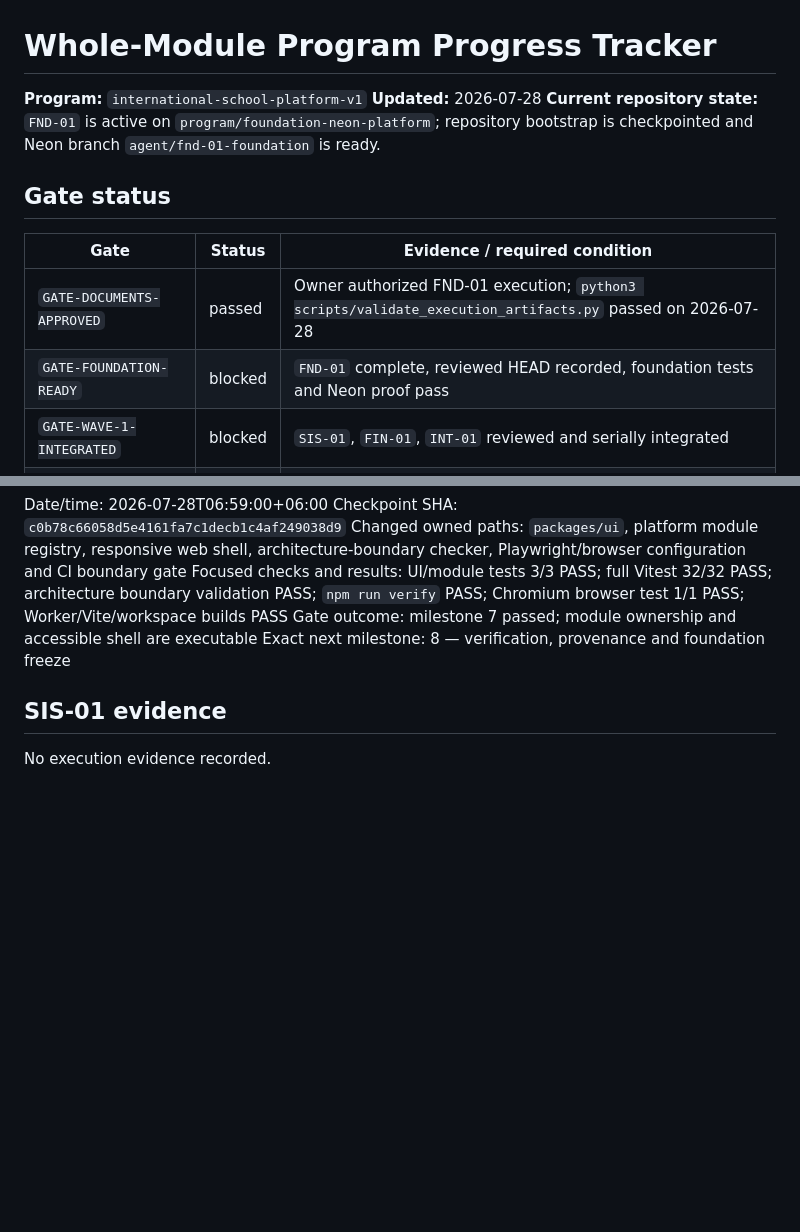
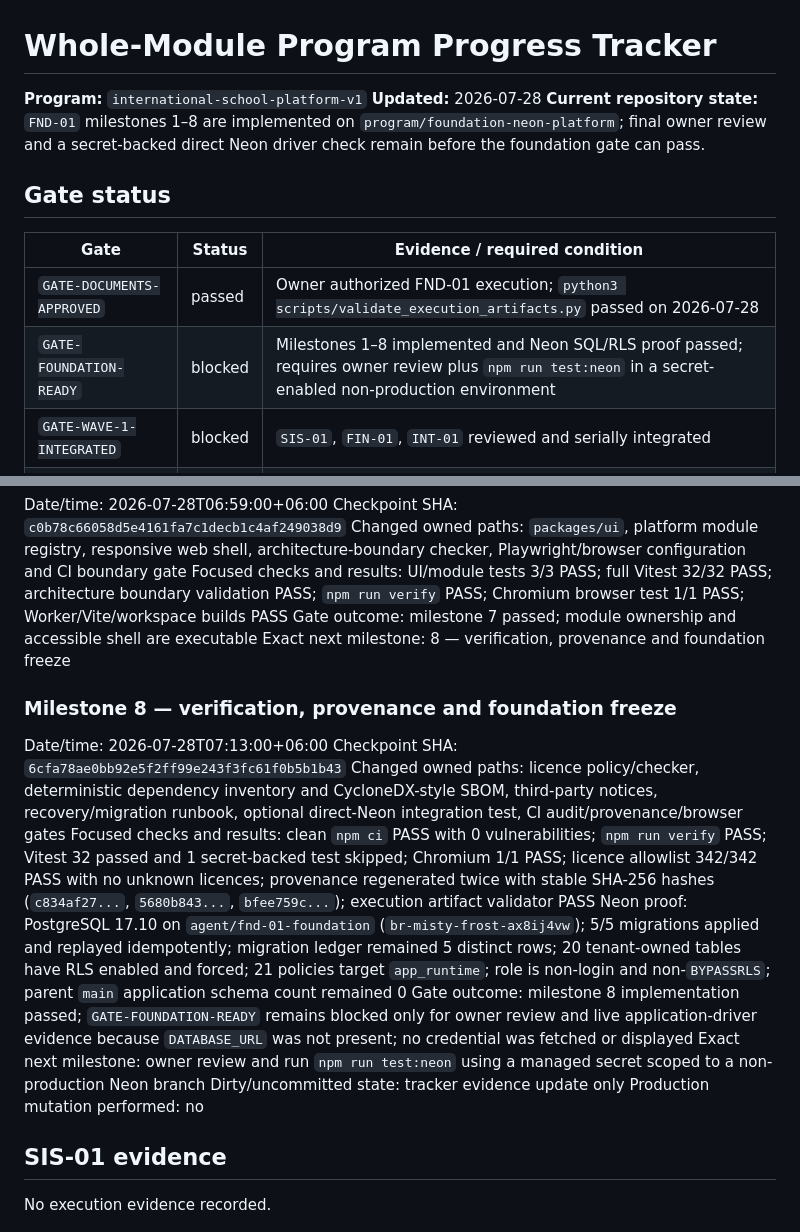
Before and after one commit to rahmatullahboss/international-school-management-platform, a Markdown page: docs/execution/04-progress-tracker.md, 2 parts joined by grey strips. Rendered like a GitHub page; blank space fills up the shorter version.

Commit message:
docs(foundation): record final verification checkpoint

```diff
--- a/docs/execution/04-progress-tracker.md
+++ b/docs/execution/04-progress-tracker.md
@@ -2,14 +2,14 @@
 
 **Program:** `international-school-platform-v1`
 **Updated:** 2026-07-28
-**Current repository state:** `FND-01` is active on `program/foundation-neon-platform`; repository bootstrap is checkpointed and Neon branch `agent/fnd-01-foundation` is ready.
+**Current repository state:** `FND-01` milestones 1–8 are implemented on `program/foundation-neon-platform`; final owner review and a secret-backed direct Neon driver check remain before the foundation gate can pass.
 
 ## Gate status
 
 | Gate | Status | Evidence / required condition |
 |---|---|---|
 | `GATE-DOCUMENTS-APPROVED` | passed | Owner authorized FND-01 execution; `python3 scripts/validate_execution_artifacts.py` passed on 2026-07-28 |
-| `GATE-FOUNDATION-READY` | blocked | `FND-01` complete, reviewed HEAD recorded, foundation tests and Neon proof pass |
+| `GATE-FOUNDATION-READY` | blocked | Milestones 1–8 implemented and Neon SQL/RLS proof passed; requires owner review plus `npm run test:neon` in a secret-enabled non-production environment |
 | `GATE-WAVE-1-INTEGRATED` | blocked | `SIS-01`, `FIN-01`, `INT-01` reviewed and serially integrated |
 | `GATE-STUDENT-SUPPORT-THREAT-MODEL` | blocked | Wave 1 integrated plus approved student-support threat model |
 | `GATE-WAVE-2-INTEGRATED` | blocked | `ACAD-01`, `OPS-01`, `CARE-01` reviewed and integrated |
@@ -123,6 +123,18 @@ Focused checks and results: UI/module tests 3/3 PASS; full Vitest 32/32 PASS; ar
 Gate outcome: milestone 7 passed; module ownership and accessible shell are executable
 Exact next milestone: 8 — verification, provenance and foundation freeze
 
+### Milestone 8 — verification, provenance and foundation freeze
+
+Date/time: 2026-07-28T07:13:00+06:00
+Checkpoint SHA: `6cfa78ae0bb92e5f2ff99e243f3fc61f0b5b1b43`
+Changed owned paths: licence policy/checker, deterministic dependency inventory and CycloneDX-style SBOM, third-party notices, recovery/migration runbook, optional direct-Neon integration test, CI audit/provenance/browser gates
+Focused checks and results: clean `npm ci` PASS with 0 vulnerabilities; `npm run verify` PASS; Vitest 32 passed and 1 secret-backed test skipped; Chromium 1/1 PASS; licence allowlist 342/342 PASS with no unknown licences; provenance regenerated twice with stable SHA-256 hashes (`c834af27...`, `5680b843...`, `bfee759c...`); execution artifact validator PASS
+Neon proof: PostgreSQL 17.10 on `agent/fnd-01-foundation` (`br-misty-frost-ax8ij4vw`); 5/5 migrations applied and replayed idempotently; migration ledger remained 5 distinct rows; 20 tenant-owned tables have RLS enabled and forced; 21 policies target `app_runtime`; role is non-login and non-`BYPASSRLS`; parent `main` application schema count remained 0
+Gate outcome: milestone 8 implementation passed; `GATE-FOUNDATION-READY` remains blocked only for owner review and live application-driver evidence because `DATABASE_URL` was not present; no credential was fetched or displayed
+Exact next milestone: owner review and run `npm run test:neon` using a managed secret scoped to a non-production Neon branch
+Dirty/uncommitted state: tracker evidence update only
+Production mutation performed: no
+
 ## SIS-01 evidence
 
 No execution evidence recorded.
```
Also changed, not shown: other parts of docs/execution/04-progress-tracker.md (+1 -1 lines).
